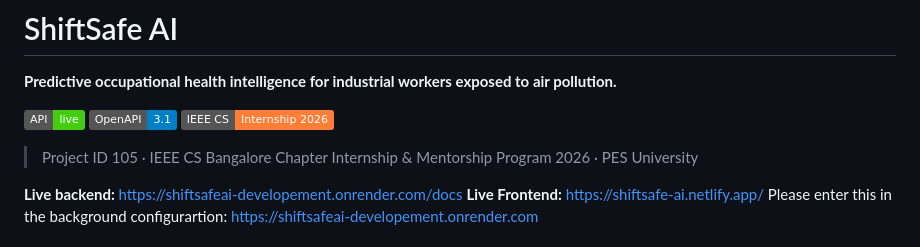
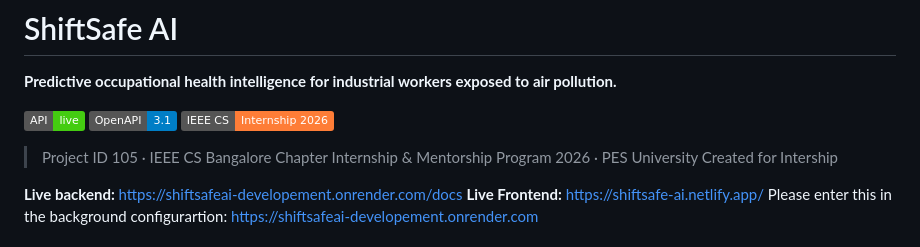
Before and after one commit to divyadharshini-1306/ShiftSafeAI, a Markdown page: README.md, the part around the change. GitHub-like rendering; badges without logos.

```diff
--- a/README.md
+++ b/README.md
@@ -7,6 +7,7 @@
 [![IEEE CS Bangalore Chapter](https://img.shields.io/badge/IEEE%20CS-Internship%202026-orange)]()
 
 > Project ID 105 · IEEE CS Bangalore Chapter Internship & Mentorship Program 2026 · PES University
+> Created for Intership
 
 **Live backend:** https://shiftsafeai-developement.onrender.com/docs
 </br>
```
